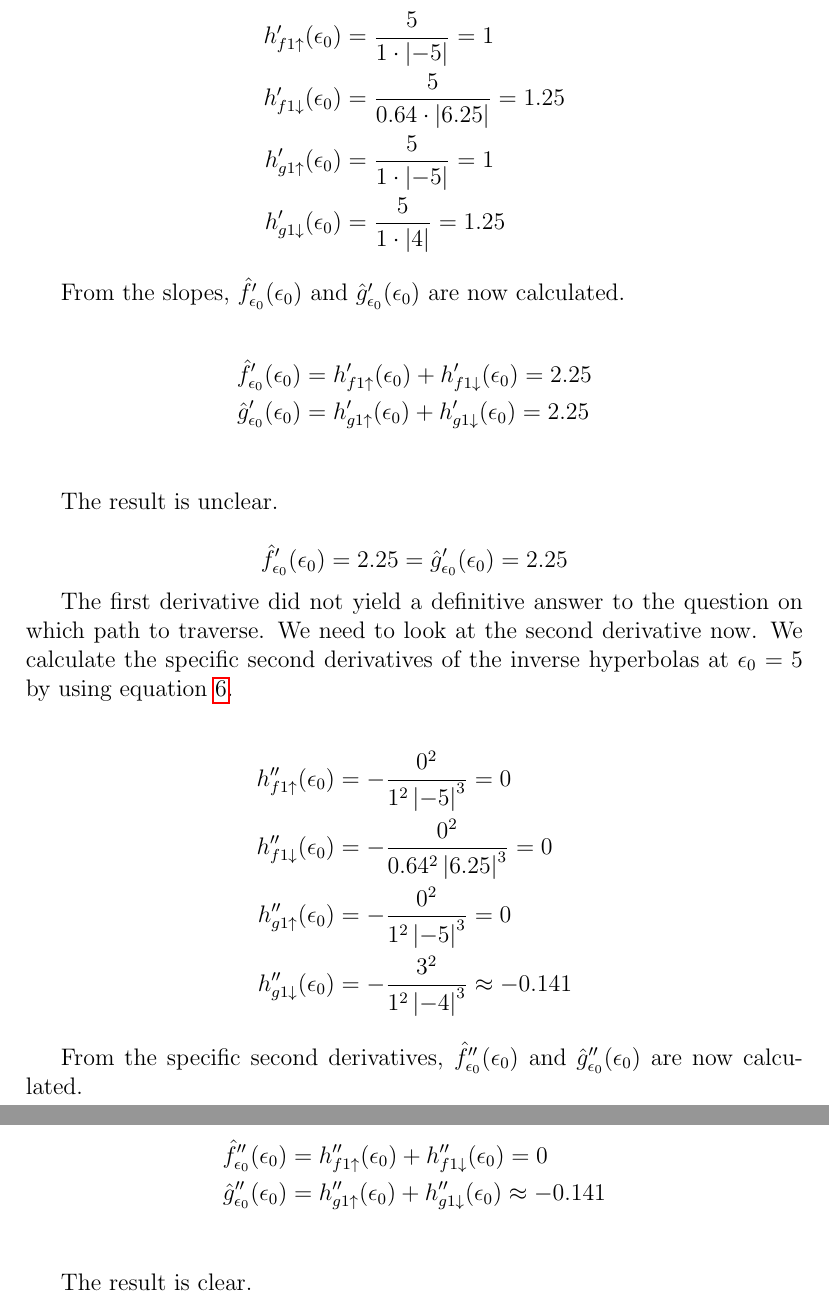
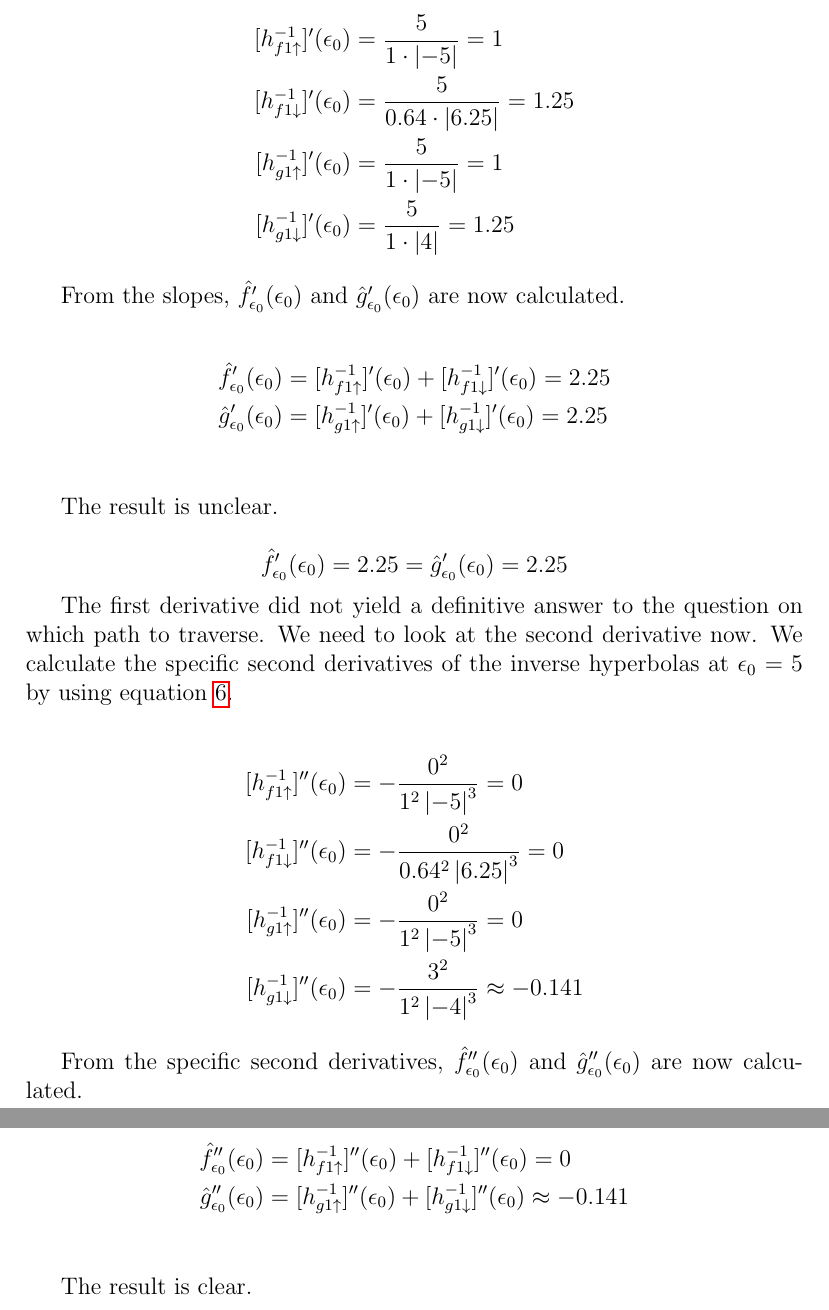
Before and after one commit to abegehr/frechet, a LaTeX thesis (thesis/thesis.tex, which reads thesis/3_main.tex): two parts of pages 33 and 34 of 42, joined at a grey line, cut so that both start at the same text. Compiled offline with pdfLaTeX.

Commit message:
fixes
inverse!

```diff
--- a/thesis/3_main.tex
+++ b/thesis/3_main.tex
@@ -542,17 +542,17 @@ We determine the hyperbolas representing the ascent to and descent from $C_1$ an
 Next, we calculate the specific slopes of the inverse hyperbolas at $\epsilon_0 = 5$ by using equation \ref{eq:hinvd1eps0}.
 
 \begin{align*}
-	h_{f1\uparrow}'(\epsilon_0) &= \frac{5}{1\cdot\left|-5\right|} = 1\\
-	h_{f1\downarrow}'(\epsilon_0) &= \frac{5}{0.64\cdot\left|6.25\right|} = 1.25\\
-	h_{g1\uparrow}'(\epsilon_0) &= \frac{5}{1\cdot\left|-5\right|} = 1\\
-	h_{g1\downarrow}'(\epsilon_0) &= \frac{5}{1\cdot\left|4\right|} = 1.25
+	[h_{f1\uparrow}^{-1}]'(\epsilon_0) &= \frac{5}{1\cdot\left|-5\right|} = 1\\
+	[h_{f1\downarrow}^{-1}]'(\epsilon_0) &= \frac{5}{0.64\cdot\left|6.25\right|} = 1.25\\
+	[h_{g1\uparrow}^{-1}]'(\epsilon_0) &= \frac{5}{1\cdot\left|-5\right|} = 1\\
+	[h_{g1\downarrow}^{-1}]'(\epsilon_0) &= \frac{5}{1\cdot\left|4\right|} = 1.25
 \end{align*}
 
 From the slopes, $\hat{f}'_{\epsilon_0}(\epsilon_0)$ and $\hat{g}'_{\epsilon_0}(\epsilon_0)$ are now calculated.
 
 \begin{align*}
-	\hat{f}'_{\epsilon_0}(\epsilon_0) &= h_{f1\uparrow}'(\epsilon_0) + h_{f1\downarrow}'(\epsilon_0) = 2.25\\
-	\hat{g}'_{\epsilon_0}(\epsilon_0) &= h_{g1\uparrow}'(\epsilon_0) + h_{g1\downarrow}'(\epsilon_0) = 2.25\\
+	\hat{f}'_{\epsilon_0}(\epsilon_0) &= [h_{f1\uparrow}^{-1}]'(\epsilon_0) + [h_{f1\downarrow}^{-1}]'(\epsilon_0) = 2.25\\
+	\hat{g}'_{\epsilon_0}(\epsilon_0) &= [h_{g1\uparrow}^{-1}]'(\epsilon_0) + [h_{g1\downarrow}^{-1}]'(\epsilon_0) = 2.25\\
 \end{align*}
 
 The result is unclear.
@@ -562,17 +562,17 @@ $$\hat{f}'_{\epsilon_0}(\epsilon_0) = 2.25 = \hat{g}'_{\epsilon_0}(\epsilon_0) =
 The first derivative did not yield a definitive answer to the question on which path to traverse. We need to look at the second derivative now. We calculate the specific second derivatives of the inverse hyperbolas at $\epsilon_0 = 5$ by using equation \ref{eq:hinvd2eps0}.
 
 \begin{align*}
-	h_{f1\uparrow}''(\epsilon_0) &= -\frac{0^2}{1^2 \left| -5 \right|^3} = 0\\
-	h_{f1\downarrow}''(\epsilon_0) &= -\frac{0^2}{0.64^2 \left| 6.25 \right|^3} = 0\\
-	h_{g1\uparrow}''(\epsilon_0) &= -\frac{0^2}{1^2 \left| -5 \right|^3} = 0\\
-	h_{g1\downarrow}''(\epsilon_0) &= -\frac{3^2}{1^2 \left| -4 \right|^3} \approx -0.141
+	[h_{f1\uparrow}^{-1}]''(\epsilon_0) &= -\frac{0^2}{1^2 \left| -5 \right|^3} = 0\\
+	[h_{f1\downarrow}^{-1}]''(\epsilon_0) &= -\frac{0^2}{0.64^2 \left| 6.25 \right|^3} = 0\\
+	[h_{g1\uparrow}^{-1}]''(\epsilon_0) &= -\frac{0^2}{1^2 \left| -5 \right|^3} = 0\\
+	[h_{g1\downarrow}^{-1}]''(\epsilon_0) &= -\frac{3^2}{1^2 \left| -4 \right|^3} \approx -0.141
 \end{align*}
 
 From the specific second derivatives, $\hat{f}''_{\epsilon_0}(\epsilon_0)$ and $\hat{g}''_{\epsilon_0}(\epsilon_0)$ are now calculated.
 
 \begin{align*}
-	\hat{f}''_{\epsilon_0}(\epsilon_0) &= h_{f1\uparrow}''(\epsilon_0) + h_{f1\downarrow}''(\epsilon_0) = 0\\
-	\hat{g}''_{\epsilon_0}(\epsilon_0) &= h_{g1\uparrow}''(\epsilon_0) + h_{g1\downarrow}''(\epsilon_0) \approx -0.141\\
+	\hat{f}''_{\epsilon_0}(\epsilon_0) &= [h_{f1\uparrow}^{-1}]''(\epsilon_0) + [h_{f1\downarrow}^{-1}]''(\epsilon_0) = 0\\
+	\hat{g}''_{\epsilon_0}(\epsilon_0) &= [h_{g1\uparrow}^{-1}]''(\epsilon_0) + [h_{g1\downarrow}^{-1}]''(\epsilon_0) \approx -0.141\\
 \end{align*}
 
 The result is clear.
--- a/thesis/thesis.tex
+++ b/thesis/thesis.tex
@@ -38,7 +38,7 @@
 % settings
 \author{Anton Begehr}
 \title{Lexicographic Fréchet Matchings with Degenerate Inputs}
-\date{\today}
+\date{July 12, 2018}
 
 \newcommand{\thesisData}{\today}
 
```
Also changed, not shown: thesis/title.tex (+1 -1 lines), thesis/thesis.pdf, thesis/3_main.tex (16 more changed lines), 6 other files.
